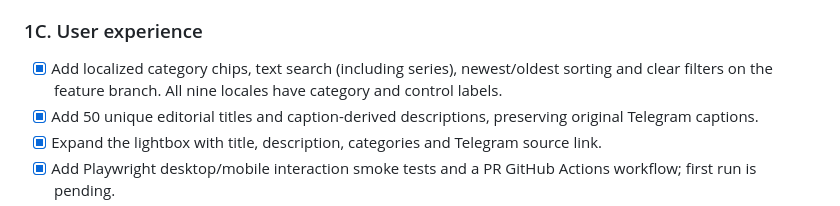
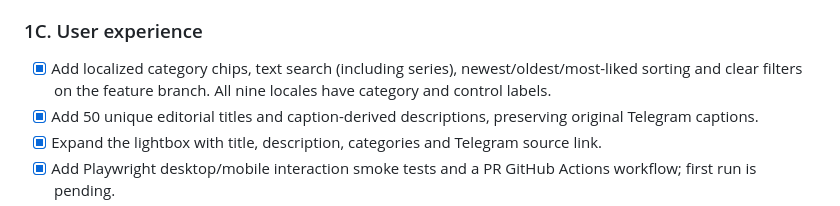
Before and after one commit to zombcash/zombcash.github.io, a Markdown page: GROWTH-AND-GALLERY-ROADMAP.md, the part around the change. Rendered like a GitHub page.

Commit message:
Mark most-liked sorting complete on the gallery branch

```diff
--- a/GROWTH-AND-GALLERY-ROADMAP.md
+++ b/GROWTH-AND-GALLERY-ROADMAP.md
@@ -50,7 +50,7 @@ Extend gallery entries compatibly; preserve existing fields:
 - [ ] Add full validation for all editorial fields and localized metadata.
 
 ### 1C. User experience
-- [x] Add localized category chips, text search (including series), newest/oldest sorting and clear filters on the feature branch. All nine locales have category and control labels.
+- [x] Add localized category chips, text search (including series), newest/oldest/most-liked sorting and clear filters on the feature branch. All nine locales have category and control labels.
 - [x] Add 50 unique editorial titles and caption-derived descriptions, preserving original Telegram captions.
 - [x] Expand the lightbox with title, description, categories and Telegram source link.
 - [x] Add Playwright desktop/mobile interaction smoke tests and a PR GitHub Actions workflow; first run is pending.
```
